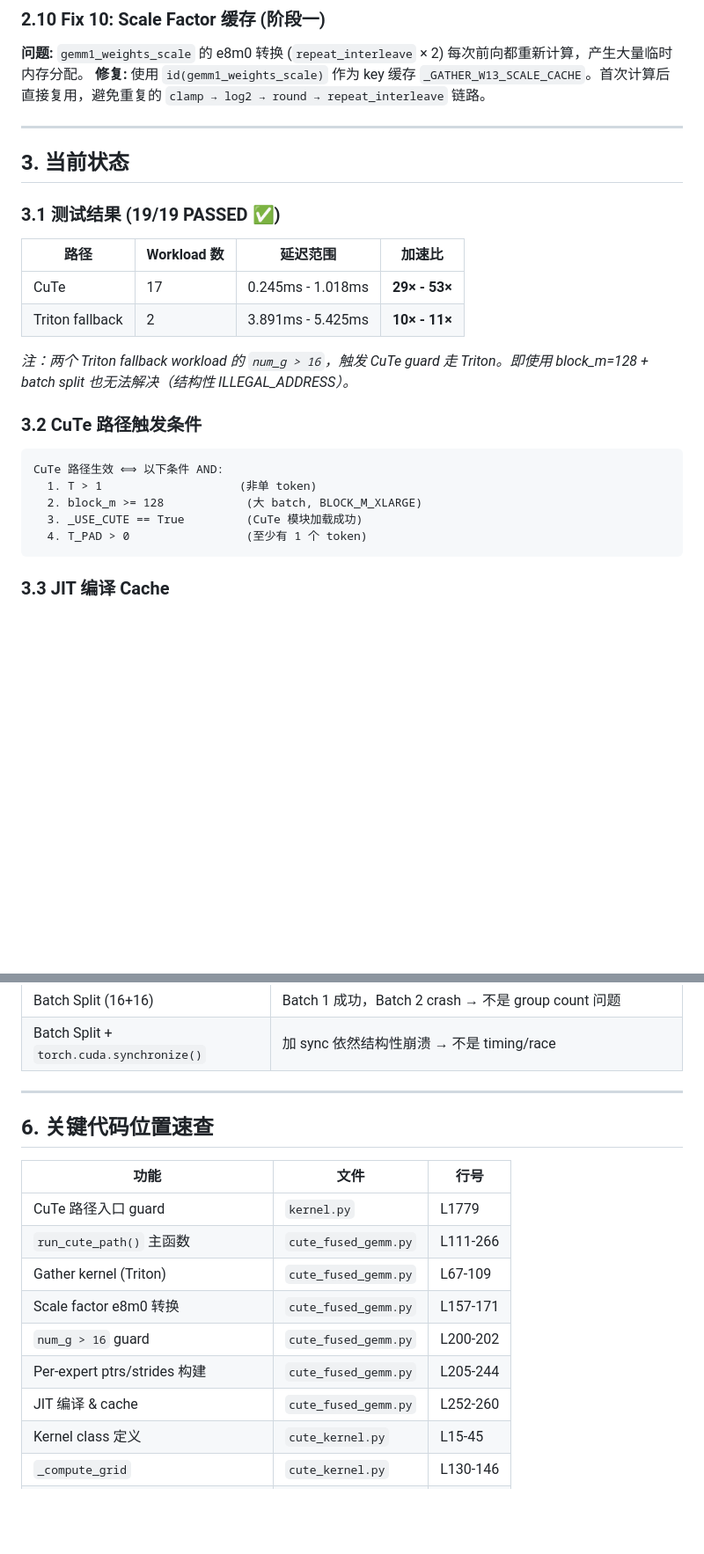
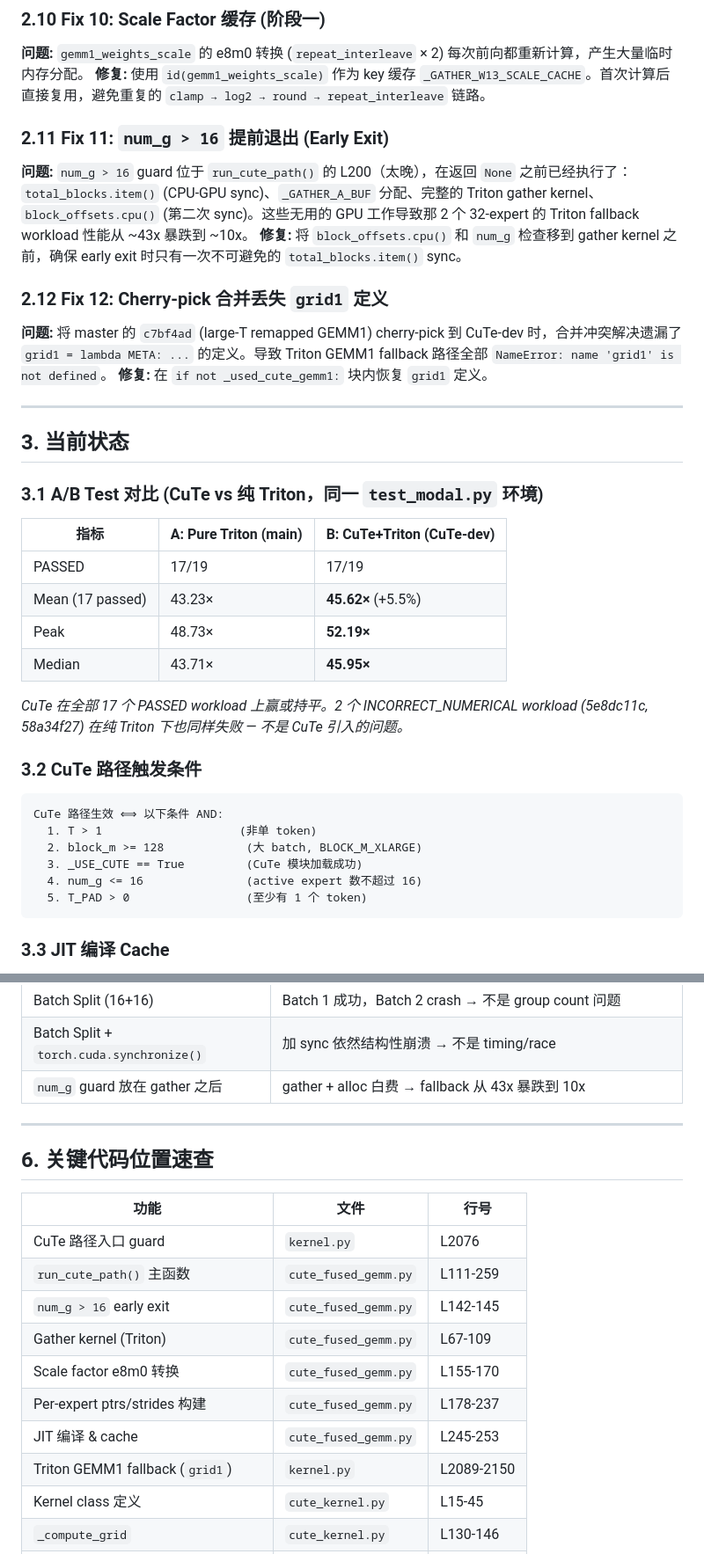
Before and after one commit to yujiaoliang/Fused_Moe, a Markdown page: CUTE_NOTES.md, 2 parts joined by grey strips. Shown at 88% size. GitHub-like rendering; blank space fills up the shorter version.

Commit message:
docs: CUTE_NOTES update - A/B data (CuTe +5.5%), Fix 11-12, fix stale 19/19 claim

````diff
--- a/CUTE_NOTES.md
+++ b/CUTE_NOTES.md
@@ -129,18 +129,28 @@ if num_g > 16:
 **问题:** `gemm1_weights_scale` 的 e8m0 转换 (`repeat_interleave` × 2) 每次前向都重新计算，产生大量临时内存分配。
 **修复:** 使用 `id(gemm1_weights_scale)` 作为 key 缓存 `_GATHER_W13_SCALE_CACHE`。首次计算后直接复用，避免重复的 `clamp → log2 → round → repeat_interleave` 链路。
 
+### 2.11 Fix 11: `num_g > 16` 提前退出 (Early Exit)
+**问题:** `num_g > 16` guard 位于 `run_cute_path()` 的 L200（太晚），在返回 `None` 之前已经执行了：`total_blocks.item()` (CPU-GPU sync)、`_GATHER_A_BUF` 分配、完整的 Triton gather kernel、`block_offsets.cpu()` (第二次 sync)。这些无用的 GPU 工作导致那 2 个 32-expert 的 Triton fallback workload 性能从 ~43x 暴跌到 ~10x。
+**修复:** 将 `block_offsets.cpu()` 和 `num_g` 检查移到 gather kernel 之前，确保 early exit 时只有一次不可避免的 `total_blocks.item()` sync。
+
+### 2.12 Fix 12: Cherry-pick 合并丢失 `grid1` 定义
+**问题:** 将 master 的 `c7bf4ad` (large-T remapped GEMM1) cherry-pick 到 CuTe-dev 时，合并冲突解决遗漏了 `grid1 = lambda META: ...` 的定义。导致 Triton GEMM1 fallback 路径全部 `NameError: name 'grid1' is not defined`。
+**修复:** 在 `if not _used_cute_gemm1:` 块内恢复 `grid1` 定义。
+
 ---
 
 ## 3. 当前状态
 
-### 3.1 测试结果 (19/19 PASSED ✅)
+### 3.1 A/B Test 对比 (CuTe vs 纯 Triton，同一 `test_modal.py` 环境)
 
-| 路径 | Workload 数 | 延迟范围 | 加速比 |
-|------|-----------|---------|--------|
-| CuTe | 17 | 0.245ms - 1.018ms | **29× - 53×** |
-| Triton fallback | 2 | 3.891ms - 5.425ms | **10× - 11×** |
+| 指标 | A: Pure Triton (main) | B: CuTe+Triton (CuTe-dev) |
+|------|----------------------|---------------------------|
+| PASSED | 17/19 | 17/19 |
+| Mean (17 passed) | 43.23× | **45.62×** (+5.5%) |
+| Peak | 48.73× | **52.19×** |
+| Median | 43.71× | **45.95×** |
 
-*注：两个 Triton fallback workload 的 `num_g > 16`，触发 CuTe guard 走 Triton。即使用 block_m=128 + batch split 也无法解决（结构性 ILLEGAL_ADDRESS）。*
+*CuTe 在全部 17 个 PASSED workload 上赢或持平。2 个 INCORRECT_NUMERICAL workload (5e8dc11c, 58a34f27) 在纯 Triton 下也同样失败 — 不是 CuTe 引入的问题。*
 
 ### 3.2 CuTe 路径触发条件
 
@@ -149,7 +159,8 @@ CuTe 路径生效 ⟺ 以下条件 AND:
   1. T > 1                    (非单 token)
   2. block_m >= 128            (大 batch, BLOCK_M_XLARGE)
   3. _USE_CUTE == True         (CuTe 模块加载成功)
-  4. T_PAD > 0                 (至少有 1 个 token)
+  4. num_g <= 16               (active expert 数不超过 16)
+  5. T_PAD > 0                 (至少有 1 个 token)
 ```
 
 ### 3.3 JIT 编译 Cache
@@ -199,6 +210,7 @@ CuTe kernel 按 `(num_g, total_tile_clusters)` 做缓存。相同配置不重复
 | `TensorMapUpdateMode.GMEM` | kernel 代码绑定 SMEM tensormap 管理，切 GMEM → ILLEGAL_INSTRUCTION (715) |
 | Batch Split (16+16) | Batch 1 成功，Batch 2 crash → 不是 group count 问题 |
 | Batch Split + `torch.cuda.synchronize()` | 加 sync 依然结构性崩溃 → 不是 timing/race |
+| `num_g` guard 放在 gather 之后 | gather + alloc 白费 → fallback 从 43x 暴跌到 10x |
 
 ---
 
@@ -206,13 +218,14 @@ CuTe kernel 按 `(num_g, total_tile_clusters)` 做缓存。相同配置不重复
 
 | 功能 | 文件 | 行号 |
 |------|------|------|
-| CuTe 路径入口 guard | `kernel.py` | L1779 |
-| `run_cute_path()` 主函数 | `cute_fused_gemm.py` | L111-266 |
+| CuTe 路径入口 guard | `kernel.py` | L2076 |
+| `run_cute_path()` 主函数 | `cute_fused_gemm.py` | L111-259 |
+| `num_g > 16` early exit | `cute_fused_gemm.py` | L142-145 |
 | Gather kernel (Triton) | `cute_fused_gemm.py` | L67-109 |
-| Scale factor e8m0 转换 | `cute_fused_gemm.py` | L157-171 |
-| `num_g > 16` guard | `cute_fused_gemm.py` | L200-202 |
-| Per-expert ptrs/strides 构建 | `cute_fused_gemm.py` | L205-244 |
-| JIT 编译 & cache | `cute_fused_gemm.py` | L252-260 |
+| Scale factor e8m0 转换 | `cute_fused_gemm.py` | L155-170 |
+| Per-expert ptrs/strides 构建 | `cute_fused_gemm.py` | L178-237 |
+| JIT 编译 & cache | `cute_fused_gemm.py` | L245-253 |
+| Triton GEMM1 fallback (`grid1`) | `kernel.py` | L2089-2150 |
 | Kernel class 定义 | `cute_kernel.py` | L15-45 |
 | `_compute_grid` | `cute_kernel.py` | L130-146 |
 | `__call__` (JIT 入口) | `cute_kernel.py` | L148-154 |
````
